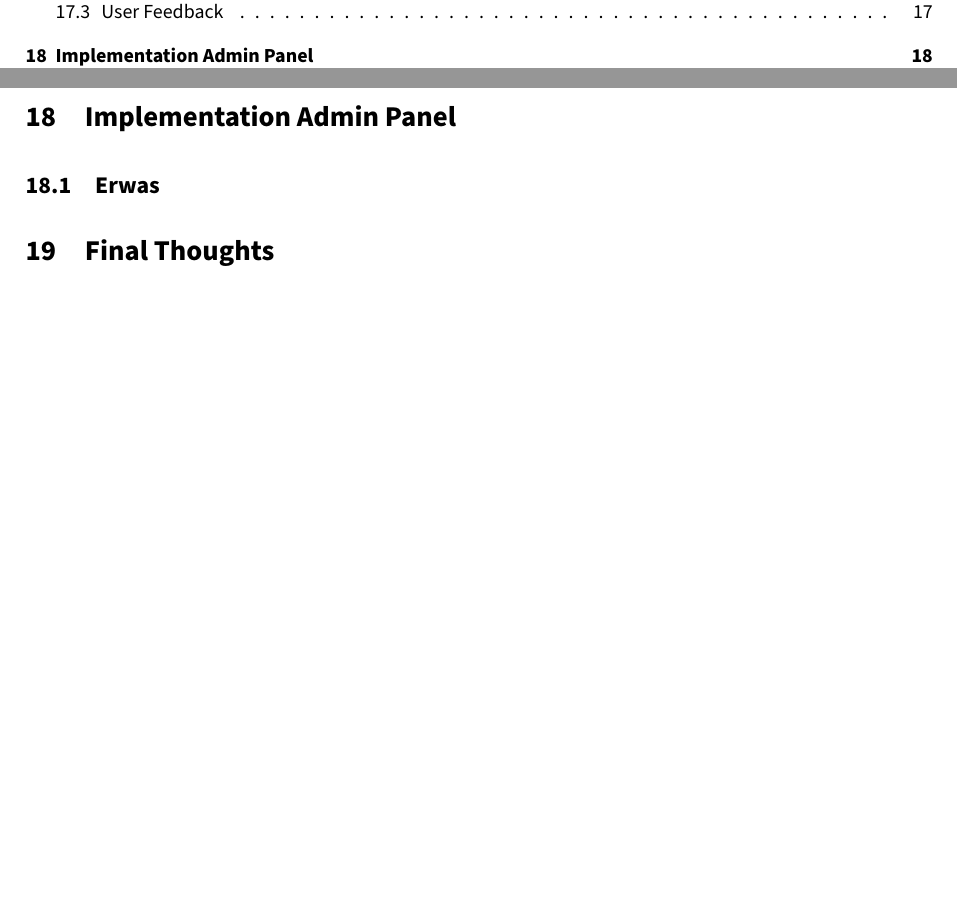
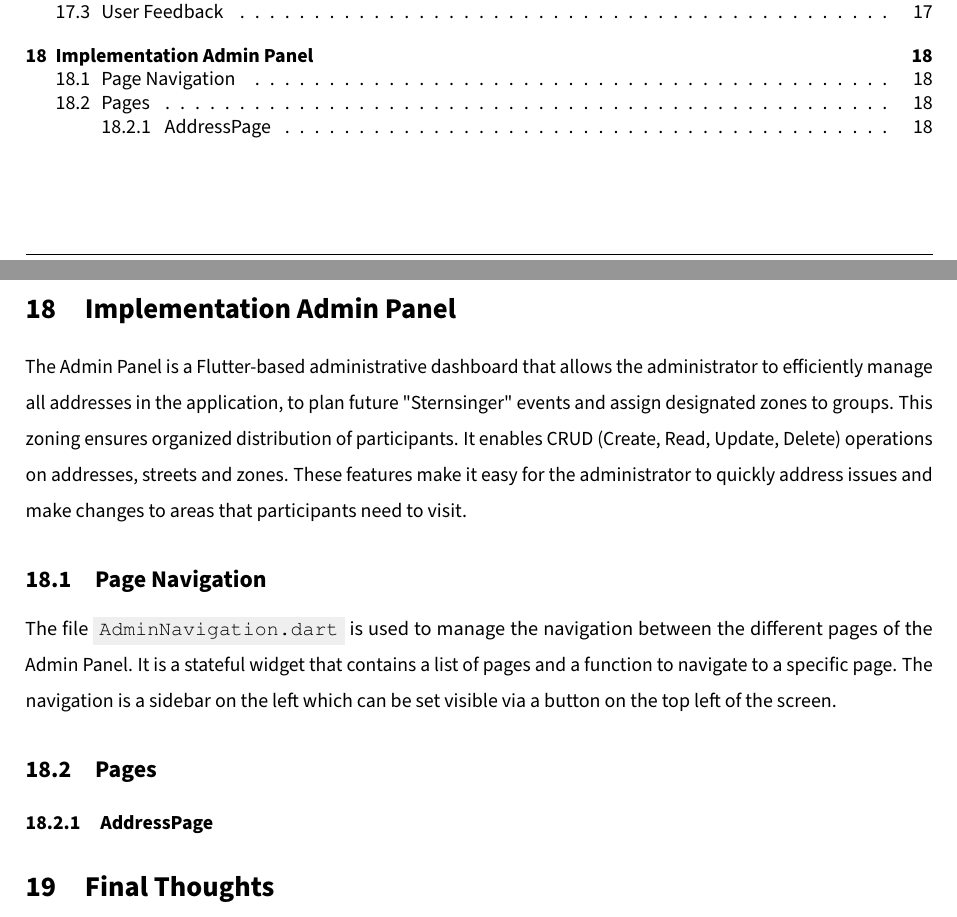
Before and after one commit to gigpab20/KoenigskarteWriting, a LaTeX document (da-0.0_mainDocument.tex, which reads MainPart/Praxis/Leon/ImplementationAdmin.tex): two parts of pages 7 and 26 of 33, joined at a grey line, cut so that both start at the same text, the shorter picture padded with empty space. Compiled offline with pdfLaTeX.

Commit message:
Navigation

```diff
--- a/MainPart/Praxis/Leon/ImplementationAdmin.tex
+++ b/MainPart/Praxis/Leon/ImplementationAdmin.tex
@@ -1 +1,13 @@
-\subsection{Erwas}
+The Admin Panel is a Flutter-based administrative dashboard that allows the administrator to efficiently manage all addresses in the application, to plan  future "Sternsinger" events and assign designated zones to groups. This zoning ensures organized distribution of participants. It enables CRUD (Create, Read, Update, Delete) operations on addresses, streets and zones. These features make it easy for the administrator to quickly address issues and make changes to areas that participants need to visit.
+
+\subsection{Page Navigation}
+
+The file \texttt{AdminNavigation.dart} is used to manage the navigation between the different pages of the Admin Panel. It is a stateful widget that contains a list of pages and a function to navigate to a specific page. The navigation is a sidebar on the left which can be set visible via a  button on the top left of the screen.
+
+
+
+
+
+\subsection{Pages}
+
+\subsubsection{AddressPage}
```
Also changed, not shown: da-0.0_mainDocument.pdf.
